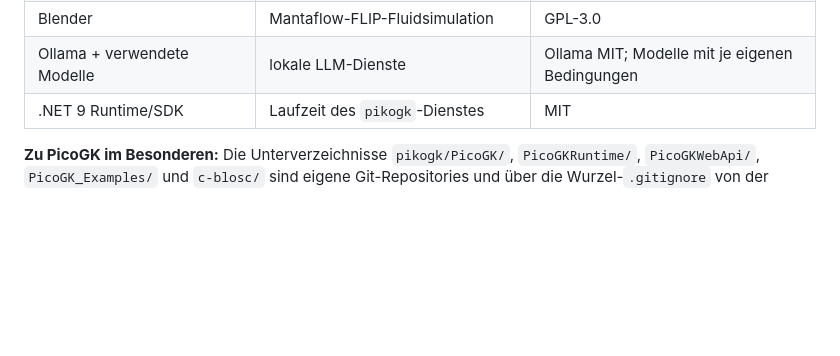
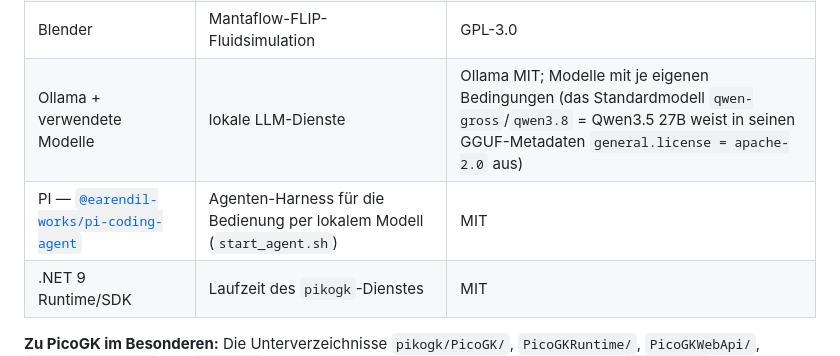
Before and after one commit to ThomasSchmiegelt/ema-motor-analysis, a Markdown page: THIRD-PARTY-NOTICES.md, the part around the change. GitHub-like rendering; blank space fills up the shorter version.

Commit message:
PI als vorausgesetzte Komponente ausweisen (MIT), Modelllizenz benennen
Die MIT-Lage aendert sich durch die Agentenschicht nicht — geprueft: die sieben
in diesem Zug hinzugekommenen Dateien (start_agent.sh, cae_cli.py,
test_cae_cli.py, AGENTS.md, .agents/**) sind samt und sonders hier entstanden,
nichts ist einkopiert oder gebuendelt, kein Fremdlizenz-Header darin.

Eintragen laesst sich trotzdem etwas: PI (@earendil-works/pi-coding-agent,
0.84.2, MIT) ist seit start_agent.sh eine vorausgesetzte Komponente und stand
noch in keiner Tabelle. Sie wird nicht mitverbreitet — npm-Installation
ausserhalb des Repos — gehoert also unter "Vorausgesetzt, aber nicht
mitverbreitet", wo die Nennung der Nachvollziehbarkeit dient.

Beim Modell steht jetzt konkret, was die GGUF-Metadaten sagen
(general.license = apache-2.0), statt nur "je eigene Bedingungen": seit dem
Wechsel auf qwen-gross ist ein bestimmtes Modell vorgegeben und nicht mehr
beliebig.

Co-Authored-By: Claude Opus 5 <noreply@anthropic.com>

```diff
--- a/THIRD-PARTY-NOTICES.md
+++ b/THIRD-PARTY-NOTICES.md
@@ -53,7 +53,8 @@ baut sie selbst (s. `pikogk/EXPERIENCE_REPORT.md` und die `install.sh`-Skripte).
 | Elmer FEM | 3D-Magnetostatik | LGPL-2.1 (Solver: GPL) |
 | OpenFOAM (ESI, v2406) | VOF-Zweiphasenströmung | GPL-3.0 |
 | Blender | Mantaflow-FLIP-Fluidsimulation | GPL-3.0 |
-| Ollama + verwendete Modelle | lokale LLM-Dienste | Ollama MIT; Modelle mit je eigenen Bedingungen |
+| Ollama + verwendete Modelle | lokale LLM-Dienste | Ollama MIT; Modelle mit je eigenen Bedingungen (das Standardmodell `qwen-gross`/`qwen3.8` = Qwen3.5 27B weist in seinen GGUF-Metadaten `general.license = apache-2.0` aus) |
+| PI — [`@earendil-works/pi-coding-agent`](https://github.com/earendil-works/pi) | Agenten-Harness für die Bedienung per lokalem Modell (`start_agent.sh`) | MIT |
 | .NET 9 Runtime/SDK | Laufzeit des `pikogk`-Dienstes | MIT |
 
 **Zu PicoGK im Besonderen:** Die Unterverzeichnisse `pikogk/PicoGK/`,
```
